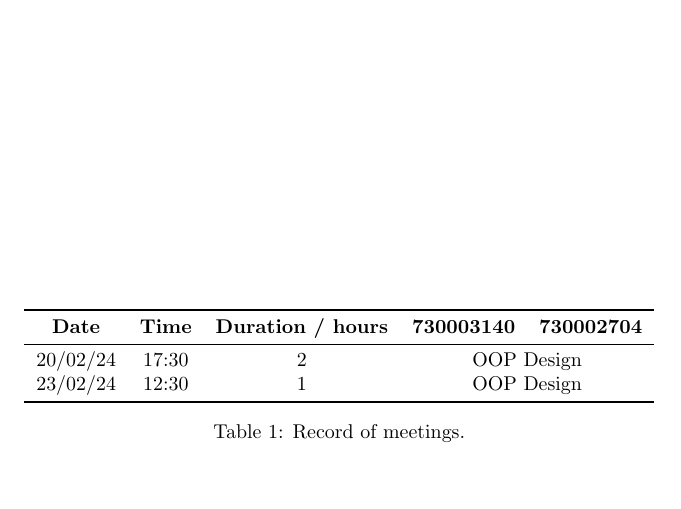
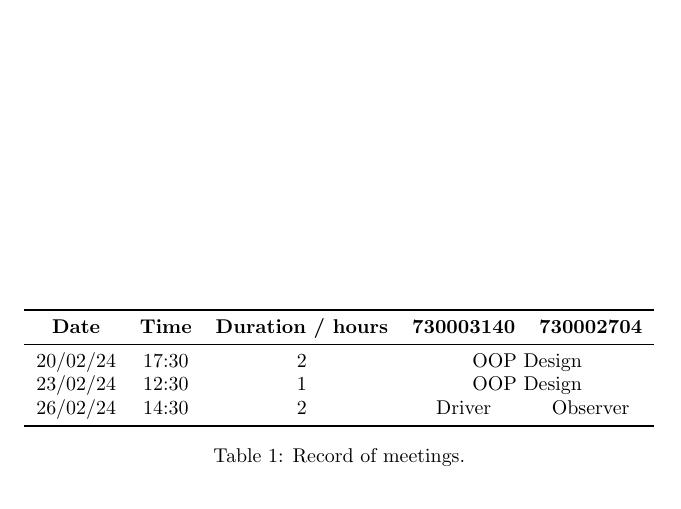
Before and after one commit to edf1101/Cycling-Manager-Coursework, a LaTeX document (cover.tex): part of the page, cut so that both start at the same text. Compiled offline with pdfLaTeX.

Commit message:
updated cover to reflect recent code

```diff
--- a/cover.tex
+++ b/cover.tex
@@ -17,6 +17,8 @@
         \midrule
         20/02/24      & 17:30         & 2                         & \multicolumn{2}{c}{OOP Design}                      \\
         23/02/24      & 12:30         & 1                         & \multicolumn{2}{c}{OOP Design}                      \\
+        26/02/24      & 14:30         & 2                         & Driver                         & Observer           \\
+
         \bottomrule
     \end{tabular}
     \caption{Record of meetings.}
```
